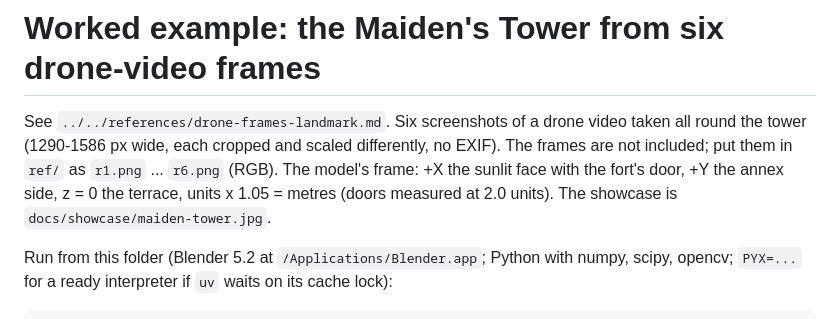
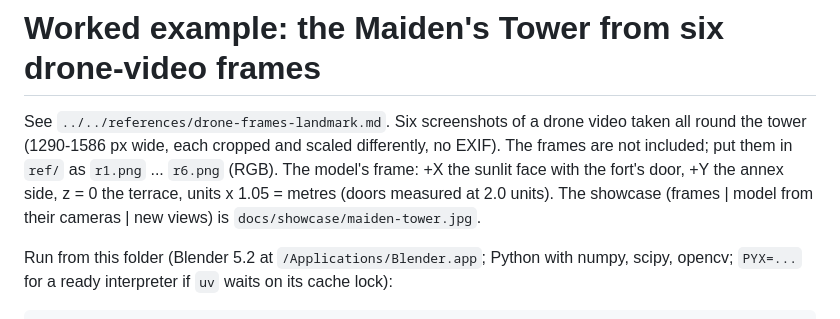
Before and after one commit to asimsinan/reference-to-3d, a Markdown page: examples/maiden-tower-drone-frames/README.md, the part around the change. Drawn GitHub-style.

```diff
--- a/examples/maiden-tower-drone-frames/README.md
+++ b/examples/maiden-tower-drone-frames/README.md
@@ -3,7 +3,7 @@
 See `../../references/drone-frames-landmark.md`. Six screenshots of a drone video taken all round the tower
 (1290-1586 px wide, each cropped and scaled differently, no EXIF). The frames are not included; put them in `ref/` as
 `r1.png` ... `r6.png` (RGB). The model's frame: +X the sunlit face with the fort's door, +Y the annex side, z = 0 the
-terrace, units x 1.05 = metres (doors measured at 2.0 units). The showcase is `docs/showcase/maiden-tower.jpg`.
+terrace, units x 1.05 = metres (doors measured at 2.0 units). The showcase (frames | model from their cameras | new views) is `docs/showcase/maiden-tower.jpg`.
 
 Run from this folder (Blender 5.2 at `/Applications/Blender.app`; Python with numpy, scipy, opencv; `PYX=...` for a
 ready interpreter if `uv` waits on its cache lock):
```
Also changed, not shown: README.md (+3 -3 lines), README.tr.md (+3 -3 lines), docs/showcase/maiden-tower.jpg, 1 other file.
